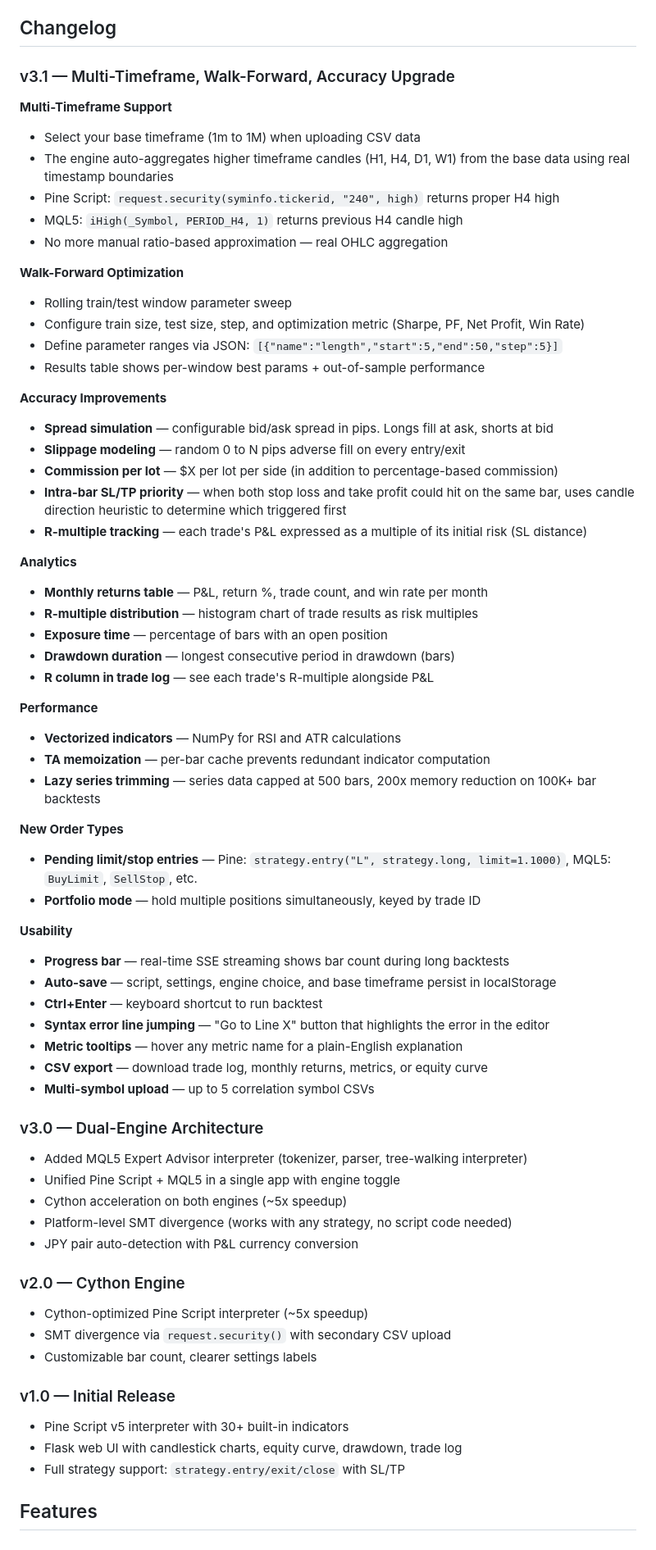
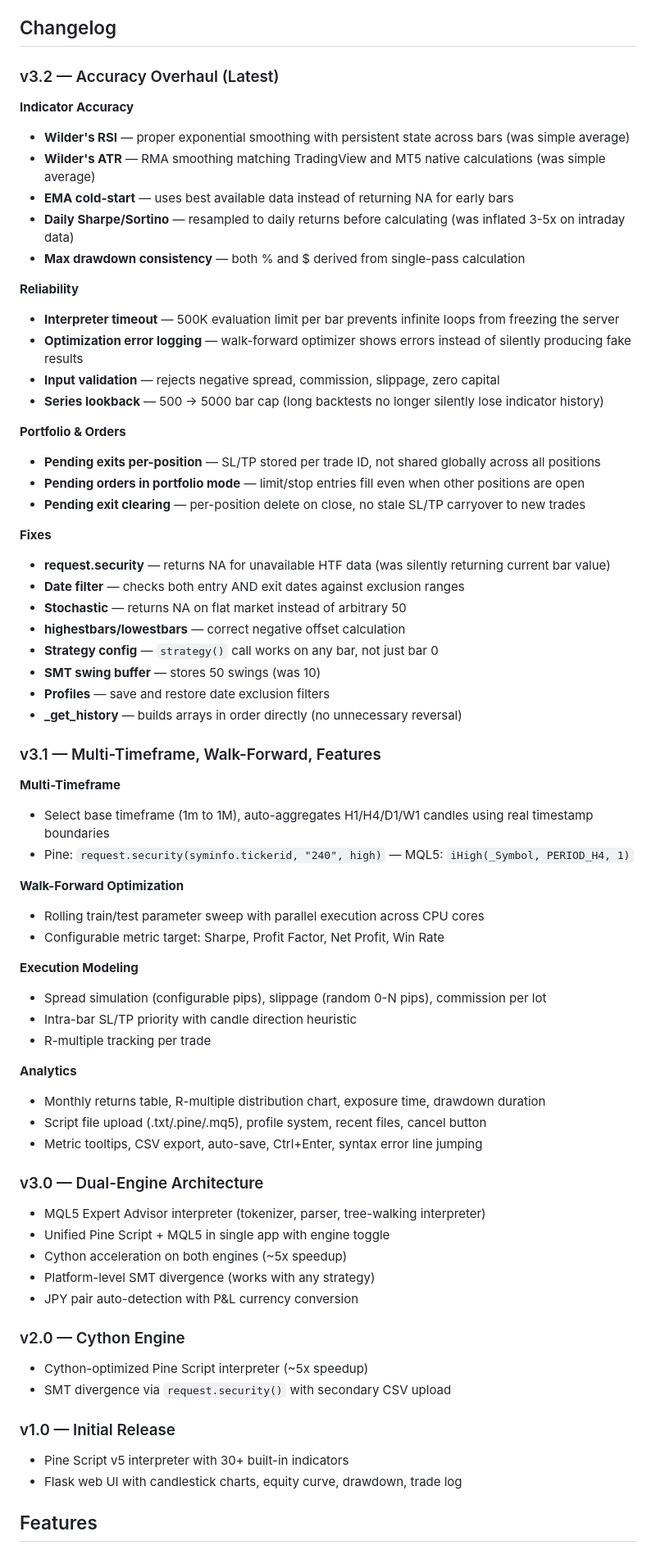
Before and after one commit to x7-u/baktest, a Markdown page: README.md, the part around one of its changes. Shown at 82% size. GitHub-like rendering.

Commit message:
Update README for v3.2 — full changelog, fixed features/limitations

```diff
--- a/README.md
+++ b/README.md
@@ -4,72 +4,73 @@ A web-based backtesting engine that runs **Pine Script v5** and **MQL5 Expert Ad
 
 ## Changelog
 
-### v3.1 — Multi-Timeframe, Walk-Forward, Accuracy Upgrade
+### v3.2 — Accuracy Overhaul (Latest)
 
-**Multi-Timeframe Support**
-- Select your base timeframe (1m to 1M) when uploading CSV data
-- The engine auto-aggregates higher timeframe candles (H1, H4, D1, W1) from the base data using real timestamp boundaries
-- Pine Script: `request.security(syminfo.tickerid, "240", high)` returns proper H4 high
-- MQL5: `iHigh(_Symbol, PERIOD_H4, 1)` returns previous H4 candle high
-- No more manual ratio-based approximation — real OHLC aggregation
+**Indicator Accuracy**
+- **Wilder's RSI** — proper exponential smoothing with persistent state across bars (was simple average)
+- **Wilder's ATR** — RMA smoothing matching TradingView and MT5 native calculations (was simple average)
+- **EMA cold-start** — uses best available data instead of returning NA for early bars
+- **Daily Sharpe/Sortino** — resampled to daily returns before calculating (was inflated 3-5x on intraday data)
+- **Max drawdown consistency** — both % and $ derived from single-pass calculation
+
+**Reliability**
+- **Interpreter timeout** — 500K evaluation limit per bar prevents infinite loops from freezing the server
+- **Optimization error logging** — walk-forward optimizer shows errors instead of silently producing fake results
+- **Input validation** — rejects negative spread, commission, slippage, zero capital
+- **Series lookback** — 500 → 5000 bar cap (long backtests no longer silently lose indicator history)
+
+**Portfolio & Orders**
+- **Pending exits per-position** — SL/TP stored per trade ID, not shared globally across all positions
+- **Pending orders in portfolio mode** — limit/stop entries fill even when other positions are open
+- **Pending exit clearing** — per-position delete on close, no stale SL/TP carryover to new trades
+
+**Fixes**
+- **request.security** — returns NA for unavailable HTF data (was silently returning current bar value)
+- **Date filter** — checks both entry AND exit dates against exclusion ranges
+- **Stochastic** — returns NA on flat market instead of arbitrary 50
+- **highestbars/lowestbars** — correct negative offset calculation
+- **Strategy config** — `strategy()` call works on any bar, not just bar 0
+- **SMT swing buffer** — stores 50 swings (was 10)
+- **Profiles** — save and restore date exclusion filters
+- **_get_history** — builds arrays in order directly (no unnecessary reversal)
+
+### v3.1 — Multi-Timeframe, Walk-Forward, Features
+
+**Multi-Timeframe**
+- Select base timeframe (1m to 1M), auto-aggregates H1/H4/D1/W1 candles using real timestamp boundaries
+- Pine: `request.security(syminfo.tickerid, "240", high)` — MQL5: `iHigh(_Symbol, PERIOD_H4, 1)`
 
 **Walk-Forward Optimization**
-- Rolling train/test window parameter sweep
-- Configure train size, test size, step, and optimization metric (Sharpe, PF, Net Profit, Win Rate)
-- Define parameter ranges via JSON: `[{"name":"length","start":5,"end":50,"step":5}]`
-- Results table shows per-window best params + out-of-sample performance
+- Rolling train/test parameter sweep with parallel execution across CPU cores
+- Configurable metric target: Sharpe, Profit Factor, Net Profit, Win Rate
 
-**Accuracy Improvements**
-- **Spread simulation** — configurable bid/ask spread in pips. Longs fill at ask, shorts at bid
-- **Slippage modeling** — random 0 to N pips adverse fill on every entry/exit
-- **Commission per lot** — $X per lot per side (in addition to percentage-based commission)
-- **Intra-bar SL/TP priority** — when both stop loss and take profit could hit on the same bar, uses candle direction heuristic to determine which triggered first
-- **R-multiple tracking** — each trade's P&L expressed as a multiple of its initial risk (SL distance)
+**Execution Modeling**
+- Spread simulation (configurable pips), slippage (random 0-N pips), commission per lot
+- Intra-bar SL/TP priority with candle direction heuristic
+- R-multiple tracking per trade
 
 **Analytics**
-- **Monthly returns table** — P&L, return %, trade count, and win rate per month
-- **R-multiple distribution** — histogram chart of trade results as risk multiples
-- **Exposure time** — percentage of bars with an open position
-- **Drawdown duration** — longest consecutive period in drawdown (bars)
-- **R column in trade log** — see each trade's R-multiple alongside P&L
-
-**Performance**
-- **Vectorized indicators** — NumPy for RSI and ATR calculations
-- **TA memoization** — per-bar cache prevents redundant indicator computation
-- **Lazy series trimming** — series data capped at 500 bars, 200x memory reduction on 100K+ bar backtests
-
-**New Order Types**
-- **Pending limit/stop entries** — Pine: `strategy.entry("L", strategy.long, limit=1.1000)`, MQL5: `BuyLimit`, `SellStop`, etc.
-- **Portfolio mode** — hold multiple positions simultaneously, keyed by trade ID
-
-**Usability**
-- **Progress bar** — real-time SSE streaming shows bar count during long backtests
-- **Auto-save** — script, settings, engine choice, and base timeframe persist in localStorage
-- **Ctrl+Enter** — keyboard shortcut to run backtest
-- **Syntax error line jumping** — "Go to Line X" button that highlights the error in the editor
-- **Metric tooltips** — hover any metric name for a plain-English explanation
-- **CSV export** — download trade log, monthly returns, metrics, or equity curve
-- **Multi-symbol upload** — up to 5 correlation symbol CSVs
+- Monthly returns table, R-multiple distribution chart, exposure time, drawdown duration
+- Script file upload (.txt/.pine/.mq5), profile system, recent files, cancel button
+- Metric tooltips, CSV export, auto-save, Ctrl+Enter, syntax error line jumping
 
 ### v3.0 — Dual-Engine Architecture
 
-- Added MQL5 Expert Advisor interpreter (tokenizer, parser, tree-walking interpreter)
-- Unified Pine Script + MQL5 in a single app with engine toggle
+- MQL5 Expert Advisor interpreter (tokenizer, parser, tree-walking interpreter)
+- Unified Pine Script + MQL5 in single app with engine toggle
 - Cython acceleration on both engines (~5x speedup)
-- Platform-level SMT divergence (works with any strategy, no script code needed)
+- Platform-level SMT divergence (works with any strategy)
 - JPY pair auto-detection with P&L currency conversion
 
 ### v2.0 — Cython Engine
 
 - Cython-optimized Pine Script interpreter (~5x speedup)
 - SMT divergence via `request.security()` with secondary CSV upload
-- Customizable bar count, clearer settings labels
 
 ### v1.0 — Initial Release
 
 - Pine Script v5 interpreter with 30+ built-in indicators
 - Flask web UI with candlestick charts, equity curve, drawdown, trade log
-- Full strategy support: `strategy.entry/exit/close` with SL/TP
 
 ## Features
 
```
Also changed, not shown: other parts of README.md (+31 -31 lines).
